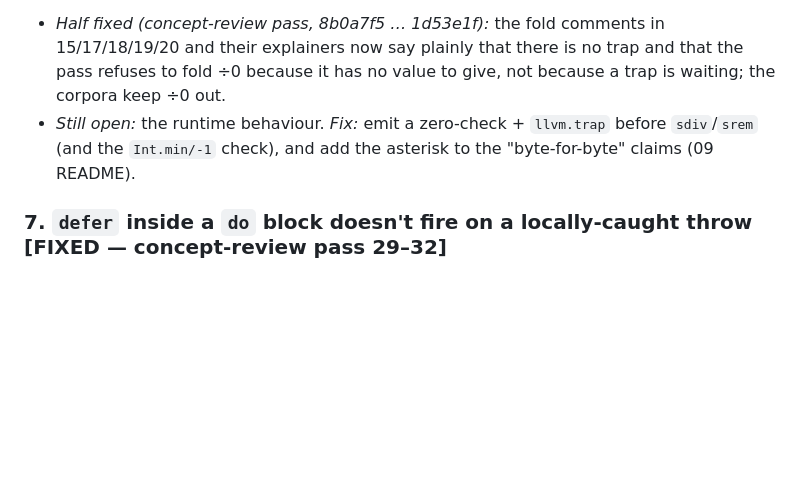
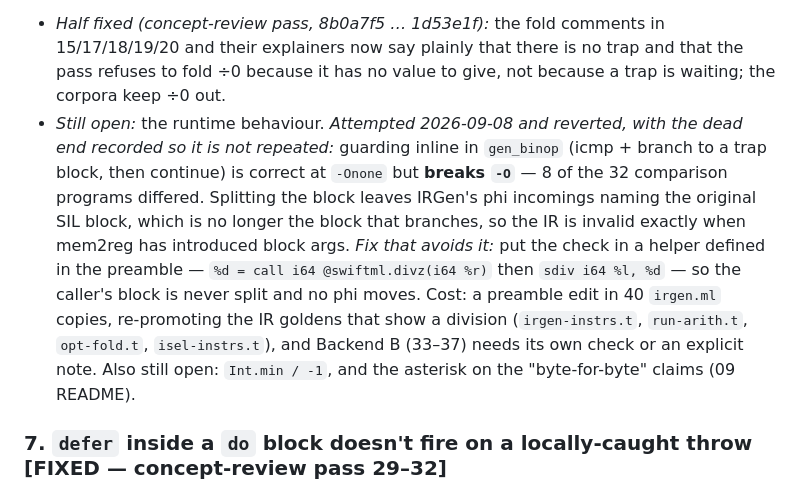
Before and after one commit to lascar-pacagi/SwiftML, a Markdown page: course/PROOFREAD.md, the part around the change. Rendered like a GitHub page; blank space fills up the shorter version.

Commit message:
PROOFREAD: record the div-by-zero dead end, so the next attempt skips it
The obvious fix -- icmp + branch to a trap block, inline in gen_binop -- is correct at -Onone and
wrong at -O: splitting the block leaves IRGen's phi incomings naming a block that no longer
branches, which is invalid IR precisely when mem2reg has introduced block args. Measured: 8 of 32
comparison programs differ, all of them at -O only, all of them dividing.

The approach that avoids it is a preamble helper called for its side effect, so the caller's block
is never split. Cost recorded too: 40 irgen copies, four golden files to re-promote, and Backend B
still uncovered.

Co-Authored-By: Claude Opus 5 (1M context) <noreply@anthropic.com>
Claude-Session: https://claude.ai/code/session_01E5zUv2c7khbP7wNrCQ6RC9

```diff
--- a/course/PROOFREAD.md
+++ b/course/PROOFREAD.md
@@ -92,8 +92,17 @@ trap. This is a CLAUDE.md parity gotcha and is *not* in the documented-divergenc
 - *Half fixed (concept-review pass, 8b0a7f5 … 1d53e1f):* the fold comments in 15/17/18/19/20 and
   their explainers now say plainly that there is no trap and that the pass refuses to fold ÷0
   because it has no value to give, not because a trap is waiting; the corpora keep ÷0 out.
-- *Still open:* the runtime behaviour. *Fix:* emit a zero-check + `llvm.trap` before `sdiv`/`srem`
-  (and the `Int.min/-1` check), and add the asterisk to the "byte-for-byte" claims (09 README).
+- *Still open:* the runtime behaviour. *Attempted 2026-09-08 and reverted, with the dead end
+  recorded so it is not repeated:* guarding inline in `gen_binop` (icmp + branch to a trap block,
+  then continue) is correct at `-Onone` but **breaks `-O`** — 8 of the 32 comparison programs
+  differed. Splitting the block leaves IRGen's phi incomings naming the original SIL block, which
+  is no longer the block that branches, so the IR is invalid exactly when mem2reg has introduced
+  block args. *Fix that avoids it:* put the check in a helper defined in the preamble —
+  `%d = call i64 @swiftml.divz(i64 %r)` then `sdiv i64 %l, %d` — so the caller's block is never
+  split and no phi moves. Cost: a preamble edit in 40 `irgen.ml` copies, re-promoting the IR
+  goldens that show a division (`irgen-instrs.t`, `run-arith.t`, `opt-fold.t`, `isel-instrs.t`),
+  and Backend B (33–37) needs its own check or an explicit note. Also still open: `Int.min / -1`,
+  and the asterisk on the "byte-for-byte" claims (09 README).
 
 ### 7. `defer` inside a `do` block doesn't fire on a locally-caught throw  **[FIXED — concept-review pass 29–32]**
 `do { defer { print(2) }; try mayThrow() } catch { print(3) }` printed `3` (swiftml) vs `2`,`3`
```
